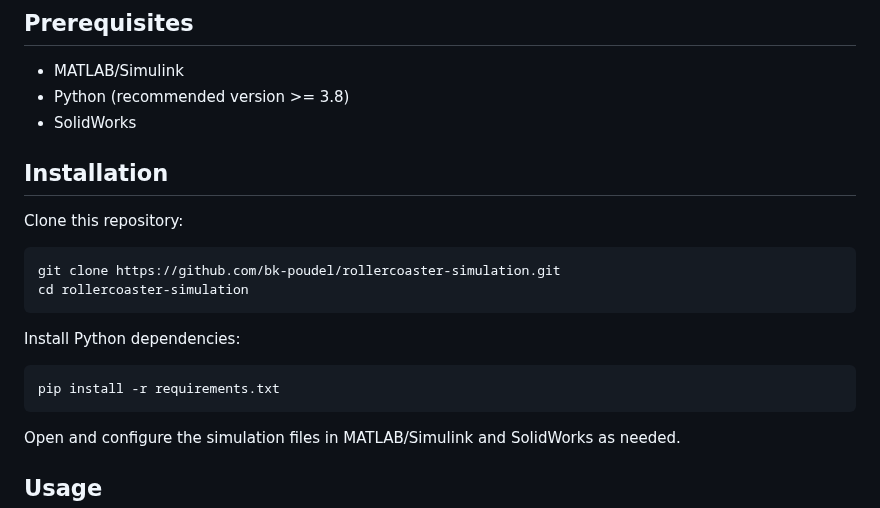
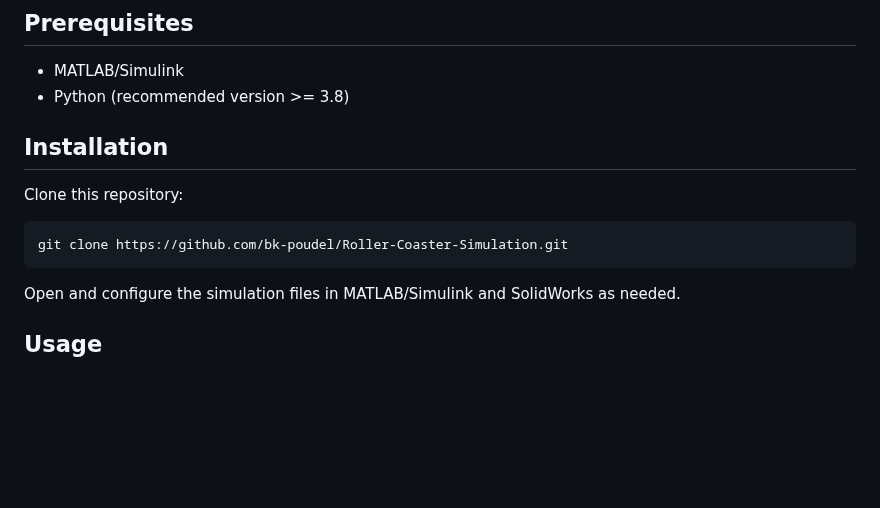
Before and after one commit to BibekPoudel2376/Simulation_software_in-Robotics_Project, a Markdown page: README.md, the part around the change. GitHub-like rendering; blank space fills up the shorter version.

````diff
--- a/README.md
+++ b/README.md
@@ -54,18 +54,11 @@ Simulation software plays a critical role in engineering design, offering a cost
 ## Prerequisites
 - MATLAB/Simulink
 - Python (recommended version >= 3.8)
-- SolidWorks
 
 ## Installation
 Clone this repository:
 ```bash
-git clone https://github.com/bk-poudel/rollercoaster-simulation.git
-cd rollercoaster-simulation
-```
-
-Install Python dependencies:
-```bash
-pip install -r requirements.txt
+git clone https://github.com/bk-poudel/Roller-Coaster-Simulation.git
 ```
 
 Open and configure the simulation files in MATLAB/Simulink and SolidWorks as needed.
````
